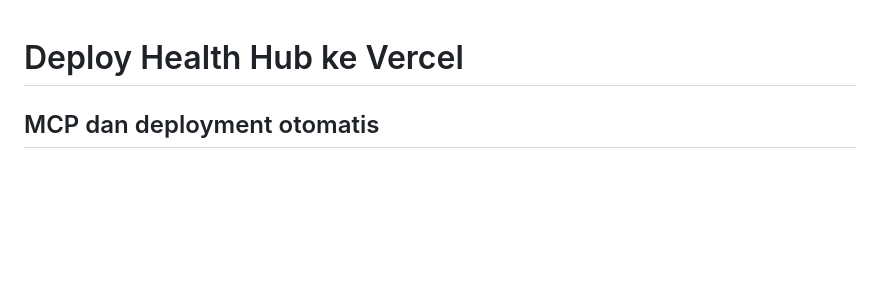
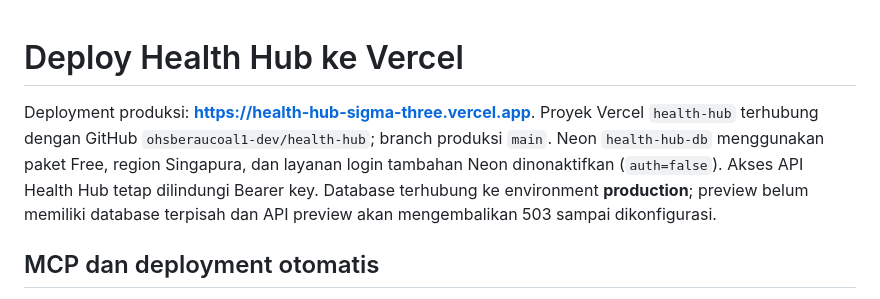
Before and after one commit to ohsberaucoal1-dev/health-hub, a Markdown page: docs/vercel.md, the part around the change. GitHub-like rendering; blank space fills up the shorter version.

```diff
--- a/docs/vercel.md
+++ b/docs/vercel.md
@@ -1,4 +1,6 @@
 # Deploy Health Hub ke Vercel
+
+Deployment produksi: **https://health-hub-sigma-three.vercel.app**. Proyek Vercel `health-hub` terhubung dengan GitHub `ohsberaucoal1-dev/health-hub`; branch produksi `main`. Neon `health-hub-db` menggunakan paket Free, region Singapura, dan layanan login tambahan Neon dinonaktifkan (`auth=false`). Akses API Health Hub tetap dilindungi Bearer key. Database terhubung ke environment **production**; preview belum memiliki database terpisah dan API preview akan mengembalikan 503 sampai dikonfigurasi.
 
 ## MCP dan deployment otomatis
 
```
Also changed, not shown: README.md (+2 -0 lines), docs/api.md (+1 -1 lines).
